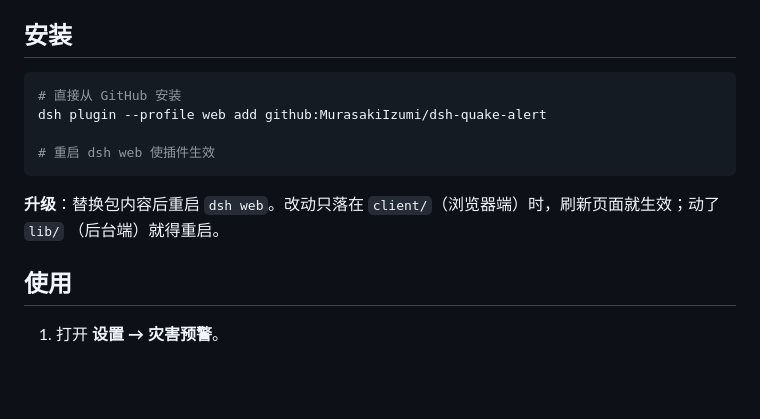
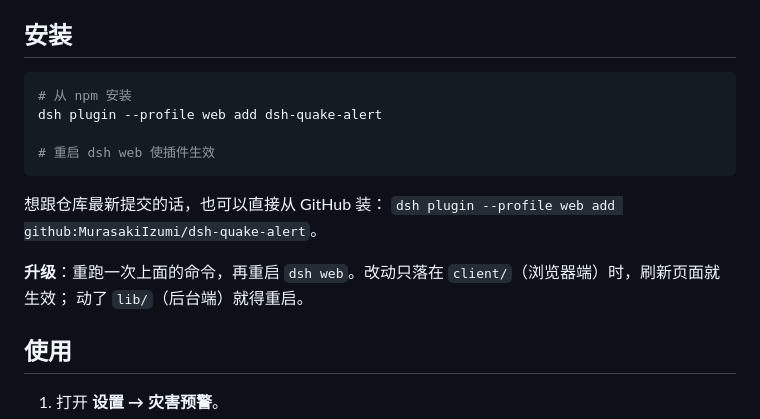
Before and after one commit to MurasakiIzumi/dsh-quake-alert, a Markdown page: README.zh.md, the part around one of its changes. Rendered like a GitHub page; blank space fills up the shorter version.

````diff
--- a/README.zh.md
+++ b/README.zh.md
@@ -40,14 +41,17 @@
 ## 安装
 
 ```sh
-# 直接从 GitHub 安装
-dsh plugin --profile web add github:MurasakiIzumi/dsh-quake-alert
+# 从 npm 安装
+dsh plugin --profile web add dsh-quake-alert
 
 # 重启 dsh web 使插件生效
 ```
 
-**升级**：替换包内容后重启 `dsh web`。改动只落在 `client/`（浏览器端）时，刷新页面就生效；动了 `lib/`
-（后台端）就得重启。
+想跟仓库最新提交的话，也可以直接从 GitHub 装：
+`dsh plugin --profile web add github:MurasakiIzumi/dsh-quake-alert`。
+
+**升级**：重跑一次上面的命令，再重启 `dsh web`。改动只落在 `client/`（浏览器端）时，刷新页面就生效；
+动了 `lib/`（后台端）就得重启。
 
 ## 使用
 
````
Also changed, not shown: other parts of README.zh.md (+1 -0 lines), README.ja.md (+7 -3 lines), README.md (+7 -3 lines).
